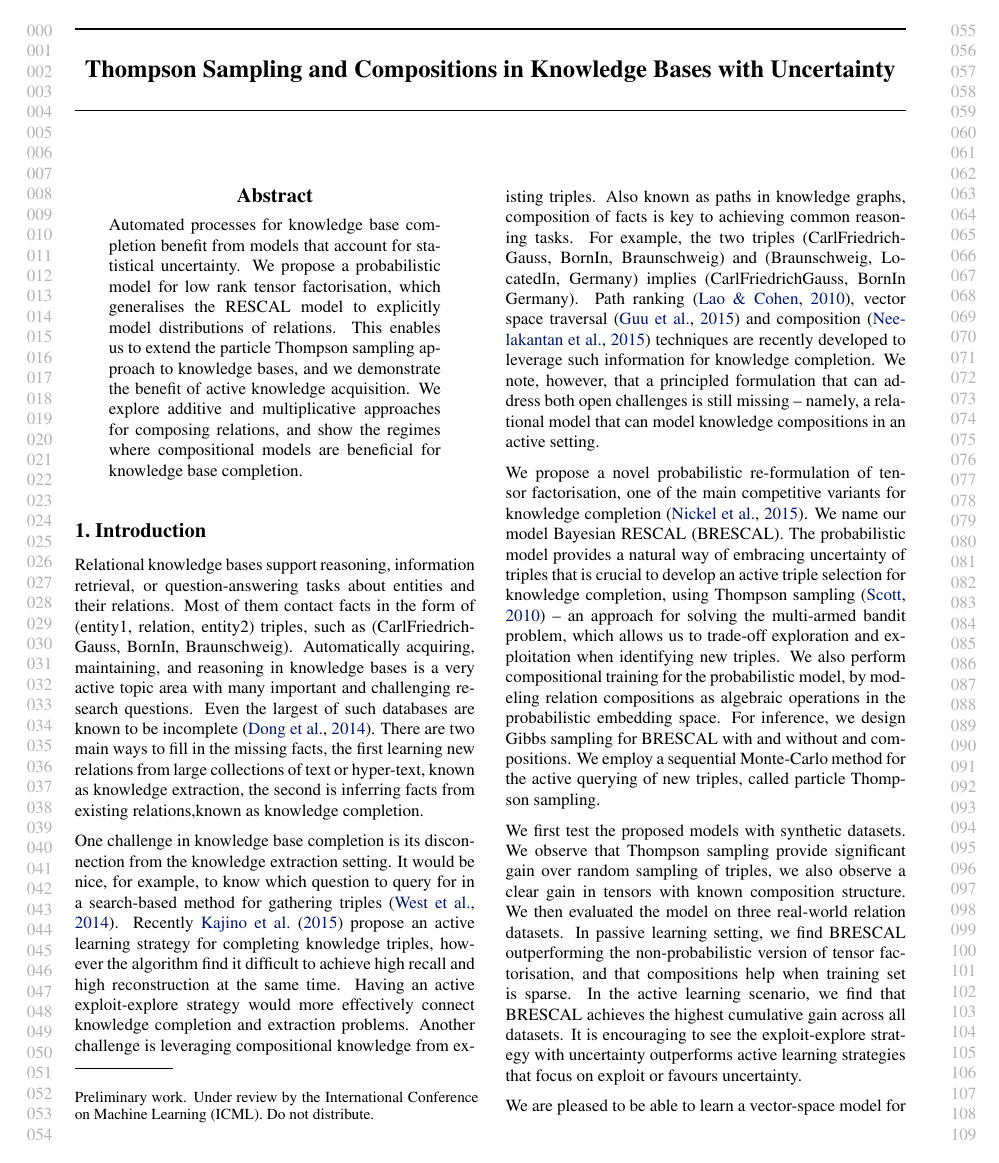
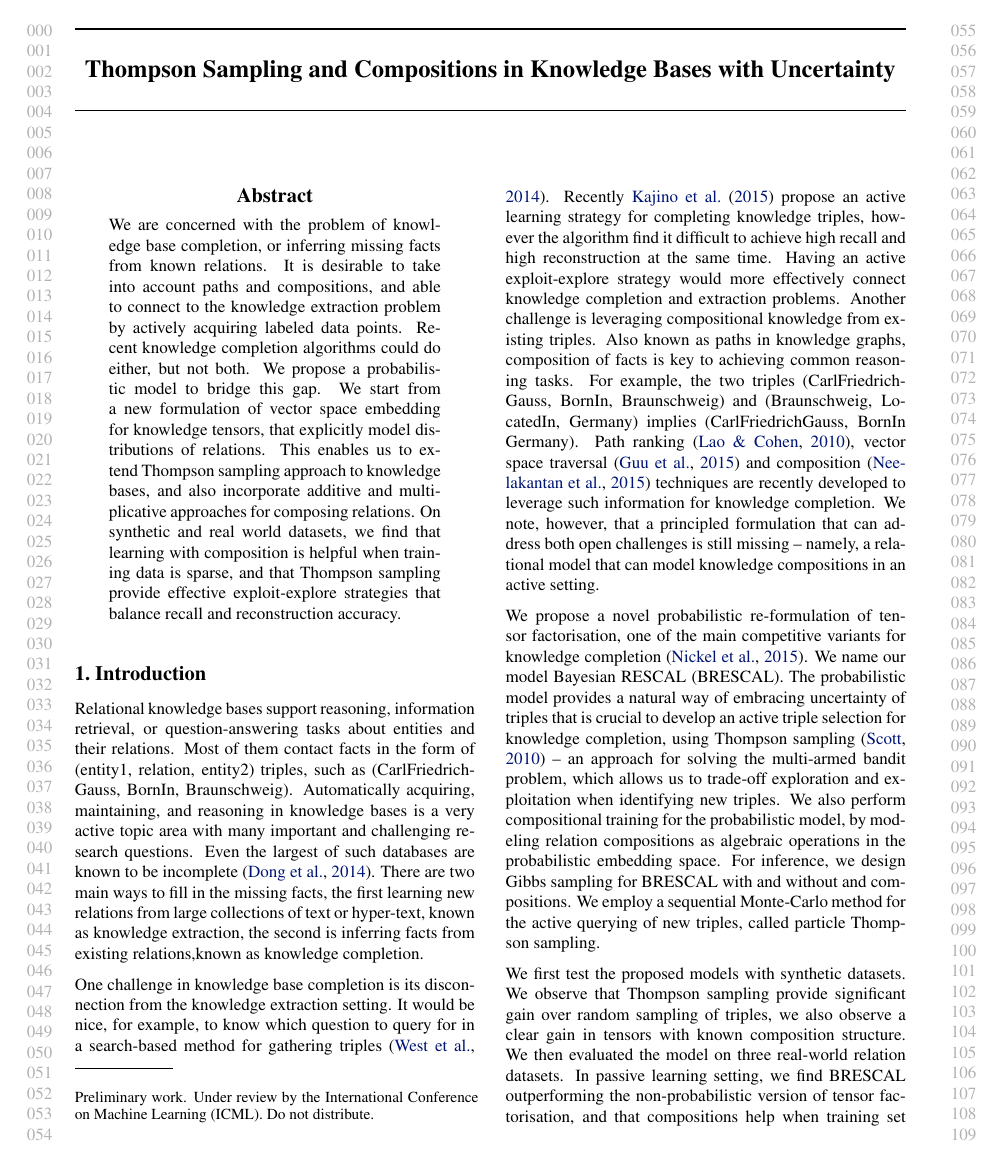
Before and after one commit to dongwookim-ml/almc, a LaTeX paper (paper/icml2016.tex, which reads paper/abstract.tex): page 1 of 9 before the commit and page 1 of 10 after it. Compiled offline with pdfLaTeX.

Commit message:
update abstract [dongwoo to read+check]

```diff
--- a/paper/abstract.tex
+++ b/paper/abstract.tex
@@ -1,10 +1,26 @@
 %!TEX root = ./icml2016.tex
 \begin{abstract}
-  Automated processes for knowledge base completion benefit from models that account for
-  statistical uncertainty. We propose a probabilistic model for low rank tensor factorisation,
-  which generalises the RESCAL model to explicitly model distributions of relations. This
-  enables us to extend the particle Thompson sampling approach to knowledge bases, and we
-  demonstrate the benefit of active knowledge acquisition. We explore additive and multiplicative
-  approaches for composing relations, and show the regimes where compositional models are
-  beneficial for knowledge base completion.
+  %Automated processes for knowledge base completion benefit from models that account for
+  %statistical uncertainty.
+  We are concerned with the problem of knowledge base completion, or inferring missing facts
+  from known relations.
+  It is desirable to take into account paths and compositions, and
+  able to connect to the knowledge extraction problem by actively
+  acquiring labeled data points.
+  Recent knowledge completion algorithms could do either, but not both.
+  We propose a probabilistic model to bridge this gap.
+  We start from a new formulation of vector space embedding for knowledge tensors,
+  %which generalises the RESCAL model to
+  that explicitly model distributions of relations. This
+  enables us to extend Thompson sampling approach to knowledge bases, and
+  %we demonstrate the benefit of active knowledge acquisition. We
+  also incorporate additive and multiplicative
+  approaches for composing relations.
+  On synthetic and real world datasets,
+  we find that learning with composition is helpful
+  when training data is sparse,
+  and that Thompson sampling provide effective exploit-explore strategies
+  that balance recall and reconstruction accuracy.
+  % and show the regimes where compositional models are
+  %beneficial for knowledge base completion.
 \end{abstract}
```
